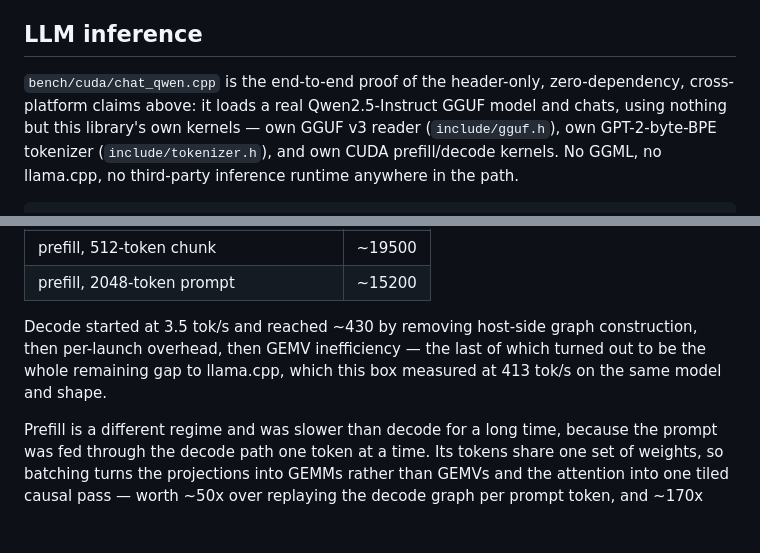
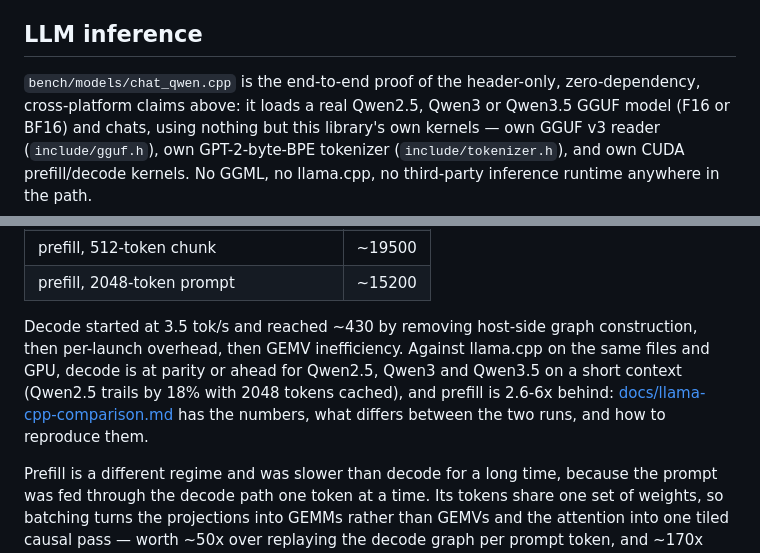
Before and after one commit to yhirose/cpp-tensorlib, a Markdown page: README.md, 2 parts joined by grey strips. Drawn GitHub-style; blank space fills up the shorter version.

```diff
--- a/README.md
+++ b/README.md
@@ -325,9 +325,9 @@ lets `flush()` keep a synchronous signature.
 LLM inference
 -------------
 
-`bench/cuda/chat_qwen.cpp` is the end-to-end proof of the header-only,
-zero-dependency, cross-platform claims above: it loads a real
-Qwen2.5-Instruct GGUF model and chats, using nothing but this library's own
+`bench/models/chat_qwen.cpp` is the end-to-end proof of the header-only,
+zero-dependency, cross-platform claims above: it loads a real Qwen2.5,
+Qwen3 or Qwen3.5 GGUF model (F16 or BF16) and chats, using nothing but this library's own
 kernels — own GGUF v3 reader (`include/gguf.h`), own GPT-2-byte-BPE
 tokenizer (`include/tokenizer.h`), and own CUDA prefill/decode kernels. No
 GGML, no llama.cpp, no third-party inference runtime anywhere in the path.
@@ -348,9 +348,12 @@ On an RTX 3090, Qwen2.5-0.5B (F16 GGUF, bf16 weight storage):
 | prefill, 2048-token prompt | ~15200 |
 
 Decode started at 3.5 tok/s and reached ~430 by removing host-side graph
-construction, then per-launch overhead, then GEMV inefficiency — the last of
-which turned out to be the whole remaining gap to llama.cpp, which this box
-measured at 413 tok/s on the same model and shape.
+construction, then per-launch overhead, then GEMV inefficiency. Against
+llama.cpp on the same files and GPU, decode is at parity or ahead for
+Qwen2.5, Qwen3 and Qwen3.5 on a short context (Qwen2.5 trails by 18% with
+2048 tokens cached), and prefill is 2.6-6x behind:
+[docs/llama-cpp-comparison.md](docs/llama-cpp-comparison.md) has the numbers,
+what differs between the two runs, and how to reproduce them.
 
 Prefill is a different regime and was slower than decode for a long time,
 because the prompt was fed through the decode path one token at a time. Its
```
Also changed, not shown: docs/llama-cpp-comparison.md (added, +73 -0 lines).
